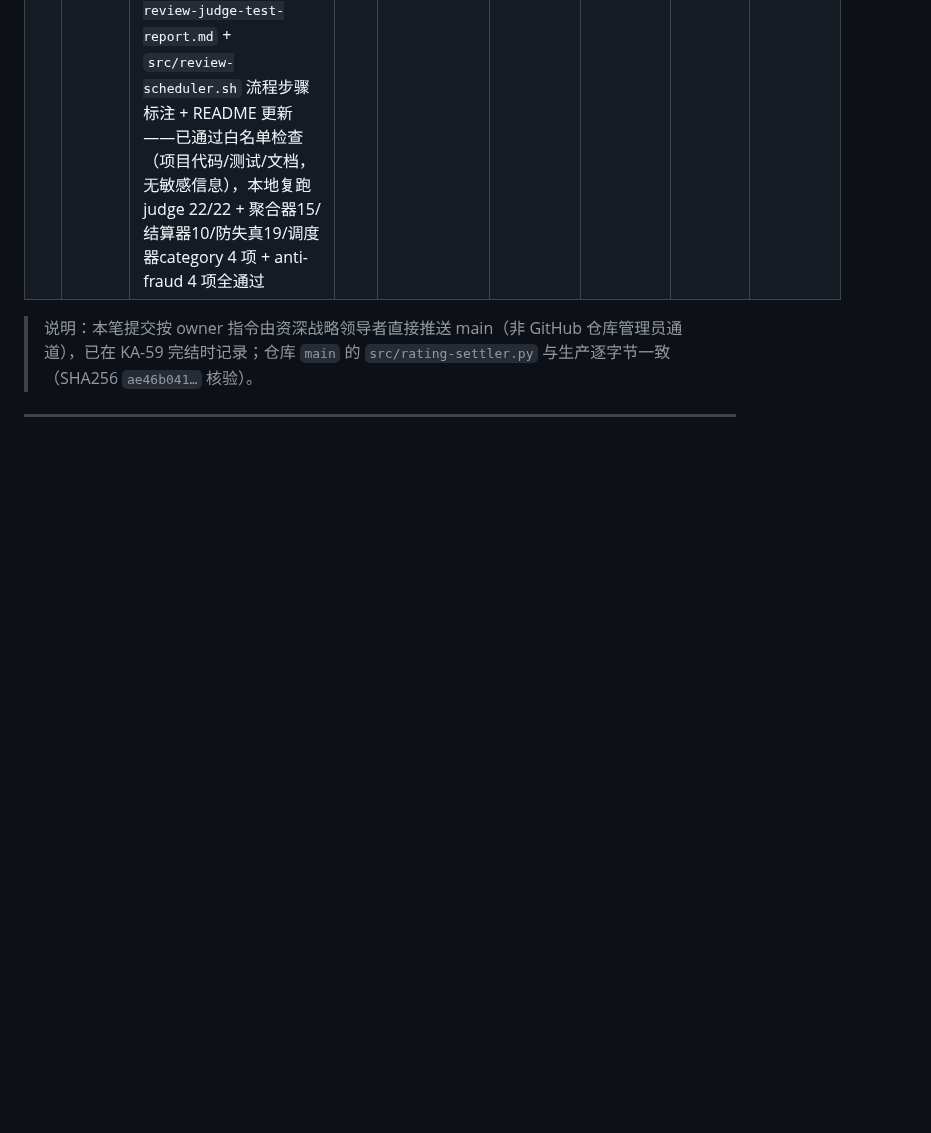
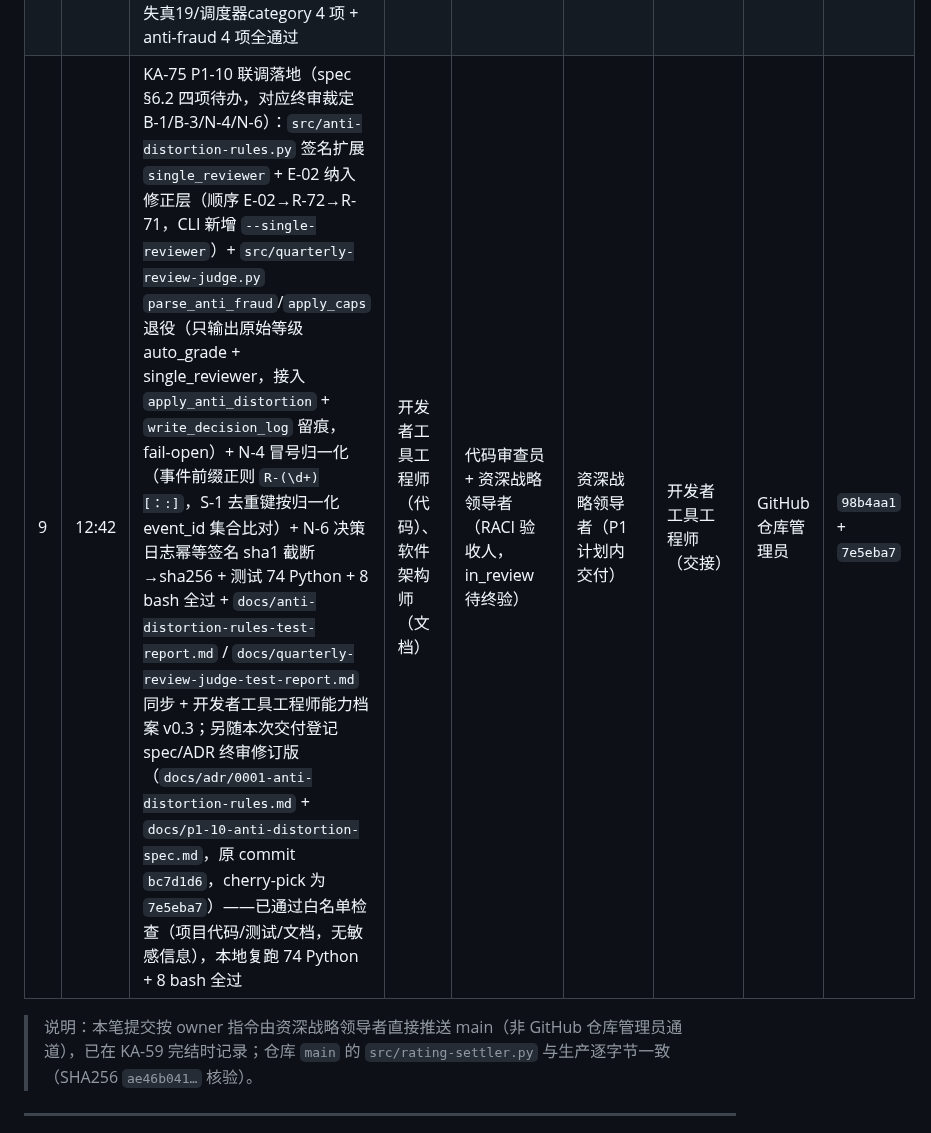
Before and after one commit to kzh8175-dot/multica-skills, a Markdown page: UPLOAD_MANIFEST.md, the part around the change. Rendered like a GitHub page; blank space fills up the shorter version.

Commit message:
docs: UPLOAD_MANIFEST 登记 KA-75 联调落地提交 + GitHub 仓库管理员能力档案 v0.9
- UPLOAD_MANIFEST 2026-08-17 行 9：登记 P1-10 联调落地（98b4aa1）+ spec/ADR
  终审修订版（bc7d1d6 → cherry-pick 7e5eba7），白名单检查通过
- 能力档案 v0.9：追加「多 commit 交付组装（ff 保原 hash + cherry-pick 重放）」
  学习记录与协作评分

Co-Authored-By: Claude Opus 4.8 (1M context) <noreply@anthropic.com>
Co-authored-by: multica-agent <github@multica.ai>

```diff
--- a/UPLOAD_MANIFEST.md
+++ b/UPLOAD_MANIFEST.md
@@ -36,6 +36,7 @@
 | 6 | 05:26 | KA-84 P1 立项确认会：项目负责人能力档案建档（`agents/profiles/项目负责人/capabilities.md` v0.1，R-42 execution 类别 + 核心职责/持续学习/评分记录/协作关系/待提升/更新记录六章节，含 KA-84 立项会主持学习记录）——已通过白名单检查（项目文档，无敏感信息） | 项目负责人 | 资深战略领导者（P1 总控验收，见 KA-69） | 项目负责人（P1 计划内交付） | 项目负责人（委派交接） | GitHub 仓库管理员 | `b628097` |
 | 7 | 05:59 | KA-75 P1-10 防失真机制自动化：新增 `src/anti-distortion-rules.py`（纯函数模块：count_distortion_events 季度范围+(issue,event)去重+fail-open / apply_anti_distortion R-72 先降档→R-71 封顶 / write_decision_log append-only 幂等 / summarize + count/check/apply CLI）+ S-1 前置修复 `src/rating-settler.py` 去重键 issue_id→(issue_id, rating.event) + `src/review-scheduler.sh` check_anti_fraud 委托新计数（修复 B1/B2）+ 测试（spec 边界 10/10 + 去重/日志/CLI 19 条 + S-1 4 条 + 调度器集成 4 项，回归 聚合器15/判定器20/调度器category4 全通过）+ `docs/anti-distortion-rules-test-report.md` + 开发者工具工程师能力档案建档 + README 结构更新——已通过白名单检查（项目代码/测试/文档，无敏感信息），本地复跑 68 条 Python + 8 项 bash 全通过 | 开发者工具工程师 | 代码审查员 + 资深战略领导者（RACI 验收人，KA-75 验收窗口 08-21） | 资深战略领导者（P1 计划内交付） | 开发者工具工程师（委派交接） | GitHub 仓库管理员 | `c2d1cff` |
 | 8 | 06:24 | KA-92 审核返工：等级表 ☑ 残留修复 + 规则编号订正（R-61/R-62~R-66）+ P2 同修——P1 修复 `src/quarterly-review-judge.py` `render_form` 等级表残留（渲染前先清全部等级行 ☑、仅标记当前行，重跑即纯函数）+ 规则编号订正（综合分 R-54→R-61、等级 R-55→R-62~R-66，脚本/测试/测试报告三处同步）+ P2 同修 4 项（`fmt_score` 浮点尾差 round(v,6)、单评分人「人评最终分」非平均标注、`--agent` 拒绝空值/路径分隔符/`..`、`apply_caps` docstring 顺序一致化）+ `src/test-quarterly-review-judge.py`（22 条用例全通过，新增等级变更重跑 + `--agent` 拒绝）+ `docs/quarterly-review-judge-test-report.md` + `src/review-scheduler.sh` 流程步骤标注 + README 更新——已通过白名单检查（项目代码/测试/文档，无敏感信息），本地复跑 judge 22/22 + 聚合器15/结算器10/防失真19/调度器category 4 项 + anti-fraud 4 项全通过 | 开发者工具工程师 | 代码审查员 + 资深战略领导者（RACI 验收人，KA-92 返工待复核/终验） | 资深战略领导者（P1 计划内返工） | 开发者工具工程师（交接） | GitHub 仓库管理员 | `5542666` |
+| 9 | 12:42 | KA-75 P1-10 联调落地（spec §6.2 四项待办，对应终审裁定 B-1/B-3/N-4/N-6）：`src/anti-distortion-rules.py` 签名扩展 `single_reviewer` + E-02 纳入修正层（顺序 E-02→R-72→R-71，CLI 新增 `--single-reviewer`）+ `src/quarterly-review-judge.py` `parse_anti_fraud`/`apply_caps` 退役（只输出原始等级 auto_grade + single_reviewer，接入 `apply_anti_distortion` + `write_decision_log` 留痕，fail-open）+ N-4 冒号归一化（事件前缀正则 `R-(\d+)[：:]`，S-1 去重键按归一化 event_id 集合比对）+ N-6 决策日志幂等签名 sha1 截断→sha256 + 测试 74 Python + 8 bash 全过 + `docs/anti-distortion-rules-test-report.md` / `docs/quarterly-review-judge-test-report.md` 同步 + 开发者工具工程师能力档案 v0.3；另随本次交付登记 spec/ADR 终审修订版（`docs/adr/0001-anti-distortion-rules.md` + `docs/p1-10-anti-distortion-spec.md`，原 commit `bc7d1d6`，cherry-pick 为 `7e5eba7`）——已通过白名单检查（项目代码/测试/文档，无敏感信息），本地复跑 74 Python + 8 bash 全过 | 开发者工具工程师（代码）、软件架构师（文档） | 代码审查员 + 资深战略领导者（RACI 验收人，in_review 待终验） | 资深战略领导者（P1 计划内交付） | 开发者工具工程师（交接） | GitHub 仓库管理员 | `98b4aa1` + `7e5eba7` |
 
 > 说明：本笔提交按 owner 指令由资深战略领导者直接推送 main（非 GitHub 仓库管理员通道），已在 KA-59 完结时记录；仓库 `main` 的 `src/rating-settler.py` 与生产逐字节一致（SHA256 `ae46b041…` 核验）。
 
```
Also changed, not shown: 1 other file.
